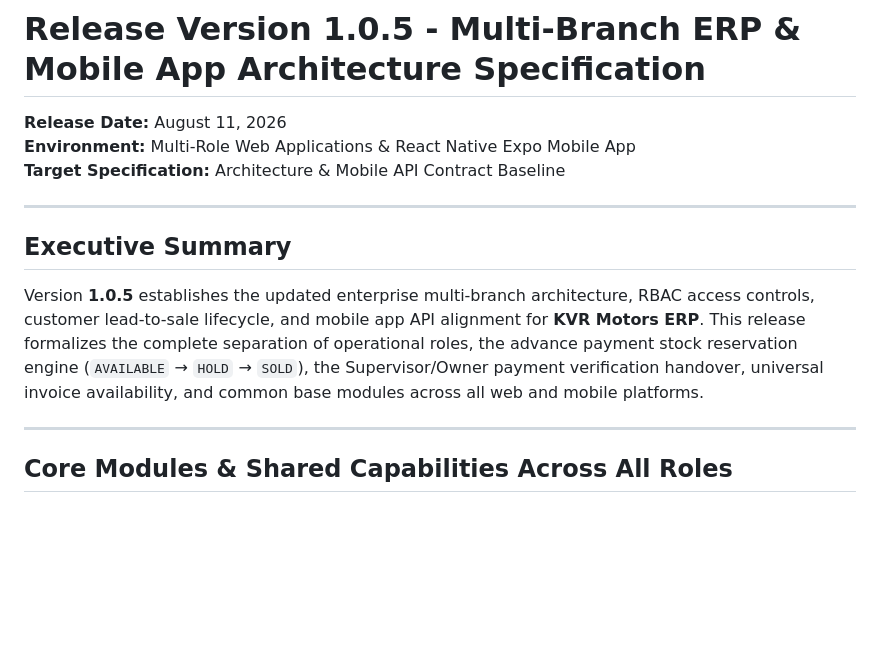
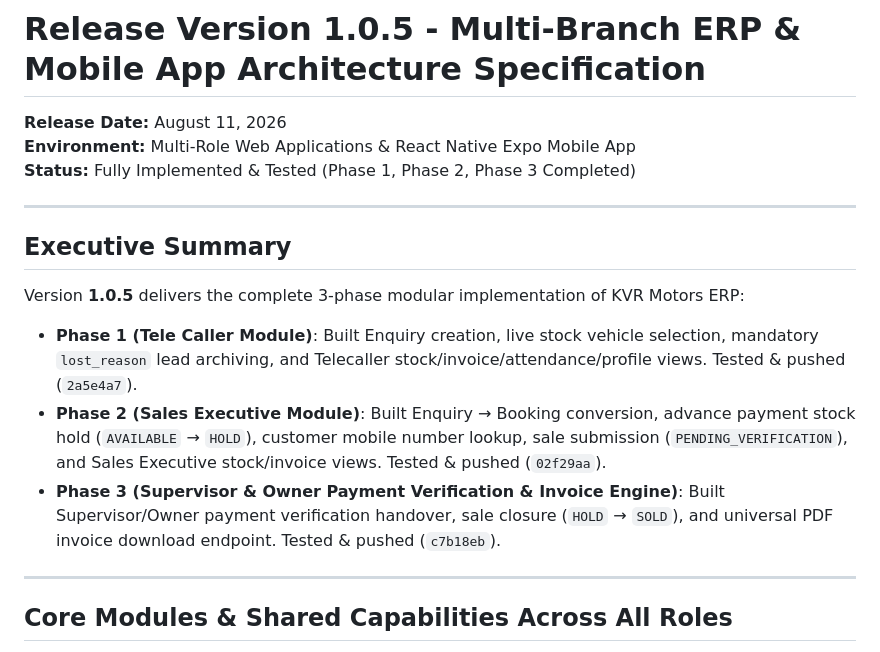
Before and after one commit to Aswinsaipalakonda/kvr-motors-erp, a Markdown page: versions/v1.0.5.md, the part around the change. GitHub-like rendering; blank space fills up the shorter version.

Commit message:
docs: update version 1.0.5 documentation with completed Phase 1, Phase 2, and Phase 3 module implementation details

```diff
--- a/versions/v1.0.5.md
+++ b/versions/v1.0.5.md
@@ -2,12 +2,15 @@
 
 **Release Date:** August 11, 2026
 **Environment:** Multi-Role Web Applications & React Native Expo Mobile App
-**Target Specification:** Architecture & Mobile API Contract Baseline
+**Status:** Fully Implemented & Tested (Phase 1, Phase 2, Phase 3 Completed)
 
 ---
 
 ## Executive Summary
-Version **1.0.5** establishes the updated enterprise multi-branch architecture, RBAC access controls, customer lead-to-sale lifecycle, and mobile app API alignment for **KVR Motors ERP**. This release formalizes the complete separation of operational roles, the advance payment stock reservation engine (`AVAILABLE` → `HOLD` → `SOLD`), the Supervisor/Owner payment verification handover, universal invoice availability, and common base modules across all web and mobile platforms.
+Version **1.0.5** delivers the complete 3-phase modular implementation of KVR Motors ERP:
+- **Phase 1 (Tele Caller Module)**: Built Enquiry creation, live stock vehicle selection, mandatory `lost_reason` lead archiving, and Telecaller stock/invoice/attendance/profile views. Tested & pushed (`2a5e4a7`).
+- **Phase 2 (Sales Executive Module)**: Built Enquiry → Booking conversion, advance payment stock hold (`AVAILABLE` → `HOLD`), customer mobile number lookup, sale submission (`PENDING_VERIFICATION`), and Sales Executive stock/invoice views. Tested & pushed (`02f29aa`).
+- **Phase 3 (Supervisor & Owner Payment Verification & Invoice Engine)**: Built Supervisor/Owner payment verification handover, sale closure (`HOLD` → `SOLD`), and universal PDF invoice download endpoint. Tested & pushed (`c7b18eb`).
 
 ---
 
```
